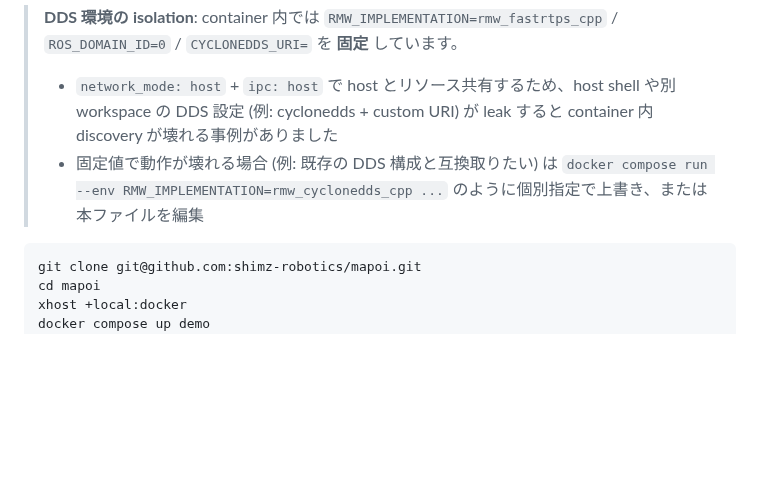
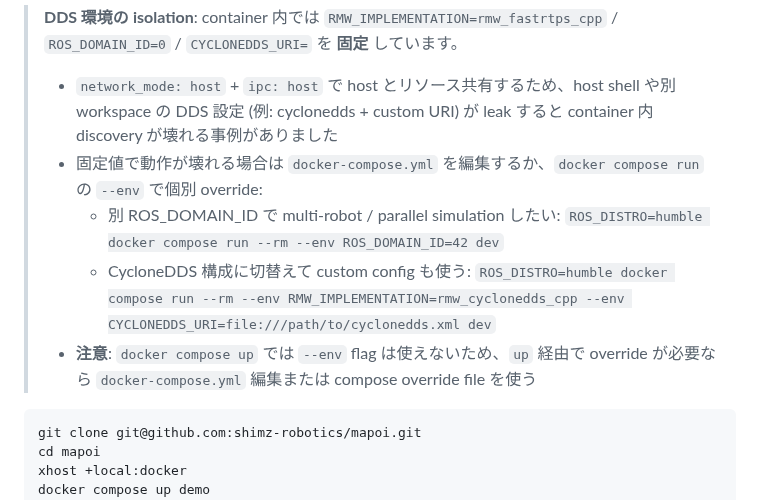
Before and after one commit to shimz-robotics/mapoi, a Markdown page: README.md, the part around the change. Rendered like a GitHub page; blank space fills up the shorter version.

Commit message:
docs(README): DDS isolation Note の override 例を強化 (Codex round 1 medium + low 対応)
Codex round 1 指摘:
- medium: ROS_DOMAIN_ID=0 hardcode で multi-robot/parallel simulation 用途の override 例が必要
- low #1: 「本ファイル編集」が README 自身を指すか曖昧 → 'docker-compose.yml を編集' に明確化
- low #2: CycloneDDS override 例で RMW + URI セットを示すと親切

修正:
- ROS_DOMAIN_ID override 例を追加 (例: --env ROS_DOMAIN_ID=42 で domain 分離)
- CycloneDDS override 例で --env RMW_IMPLEMENTATION + --env CYCLONEDDS_URI=file://... のセットを示す
- 'docker compose up では --env が使えない' を注意 block で明記
- 'docker-compose.yml 編集' に変更 (README ファイル自身と読まれるリスク回避)

low #3 (override smoke test 追加) は実機検証として user 側で実施推奨、本 PR では docs 整備で完結。

````diff
--- a/README.md
+++ b/README.md
@@ -111,7 +111,12 @@ X11 接続が拒否される場合は `xhost +local:` を試してください
 
 > **DDS 環境の isolation**: container 内では `RMW_IMPLEMENTATION=rmw_fastrtps_cpp` / `ROS_DOMAIN_ID=0` / `CYCLONEDDS_URI=` を **固定** しています。
 > - `network_mode: host` + `ipc: host` で host とリソース共有するため、host shell や別 workspace の DDS 設定 (例: cyclonedds + custom URI) が leak すると container 内 discovery が壊れる事例がありました
-> - 固定値で動作が壊れる場合 (例: 既存の DDS 構成と互換取りたい) は `docker compose run --env RMW_IMPLEMENTATION=rmw_cyclonedds_cpp ...` のように個別指定で上書き、または本ファイルを編集
+> - 固定値で動作が壊れる場合は `docker-compose.yml` を編集するか、`docker compose run` の `--env` で個別 override:
+>   - 別 ROS_DOMAIN_ID で multi-robot / parallel simulation したい:
+>     `ROS_DISTRO=humble docker compose run --rm --env ROS_DOMAIN_ID=42 dev`
+>   - CycloneDDS 構成に切替えて custom config も使う:
+>     `ROS_DISTRO=humble docker compose run --rm --env RMW_IMPLEMENTATION=rmw_cyclonedds_cpp --env CYCLONEDDS_URI=file:///path/to/cyclonedds.xml dev`
+> - **注意**: `docker compose up` では `--env` flag は使えないため、`up` 経由で override が必要なら `docker-compose.yml` 編集または compose override file を使う
 
 ```sh
 git clone git@github.com:shimz-robotics/mapoi.git
````
